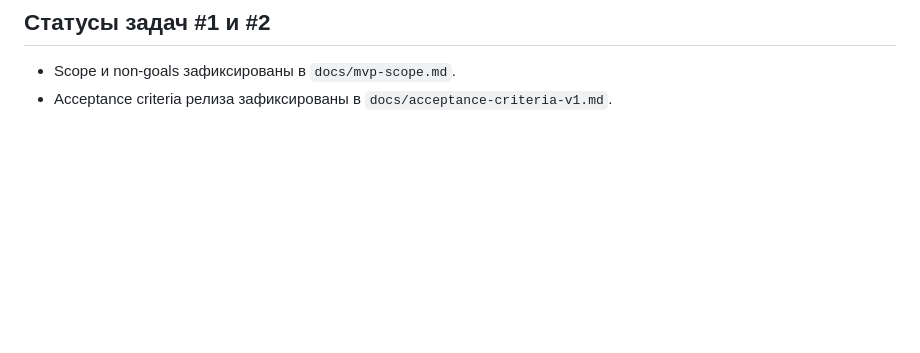
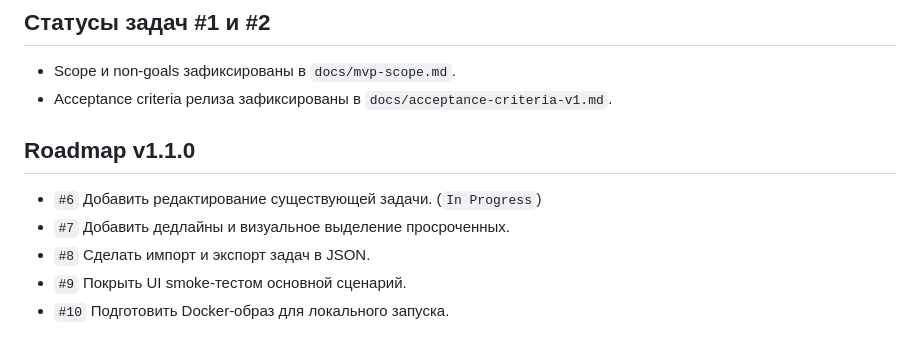
Before and after one commit to JeK2a/plan-todo-kickoff-2026-04-24, a Markdown page: README.md, the part around the change. Drawn GitHub-style; blank space fills up the shorter version.

Commit message:
Добавить roadmap v1.1.0 и новые задачи
Made-with: Cursor

```diff
--- a/README.md
+++ b/README.md
@@ -84,3 +84,11 @@
 
 - Scope и non-goals зафиксированы в `docs/mvp-scope.md`.
 - Acceptance criteria релиза зафиксированы в `docs/acceptance-criteria-v1.md`.
+
+## Roadmap v1.1.0
+
+- `#6` Добавить редактирование существующей задачи. (`In Progress`)
+- `#7` Добавить дедлайны и визуальное выделение просроченных.
+- `#8` Сделать импорт и экспорт задач в JSON.
+- `#9` Покрыть UI smoke-тестом основной сценарий.
+- `#10` Подготовить Docker-образ для локального запуска.
```
